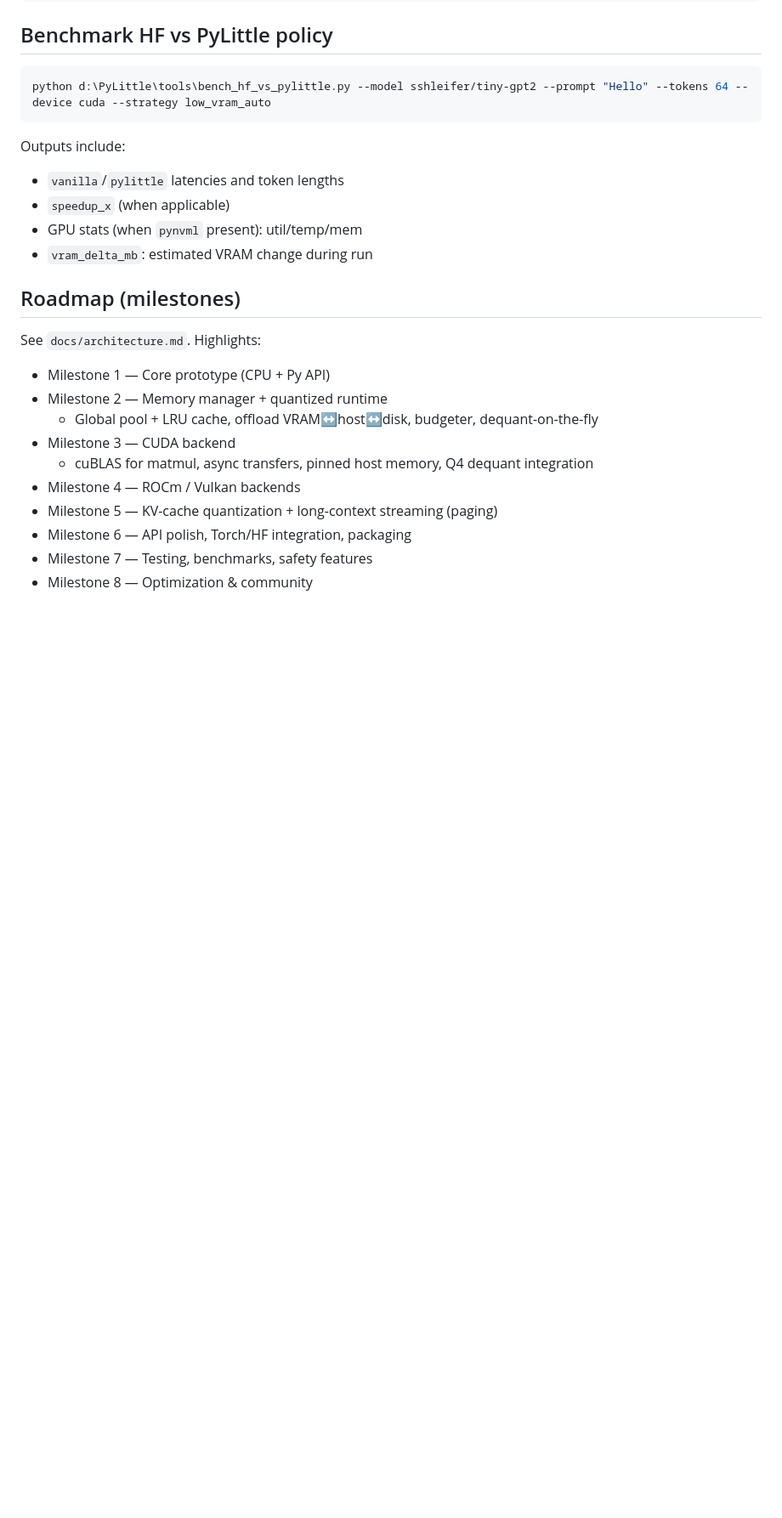
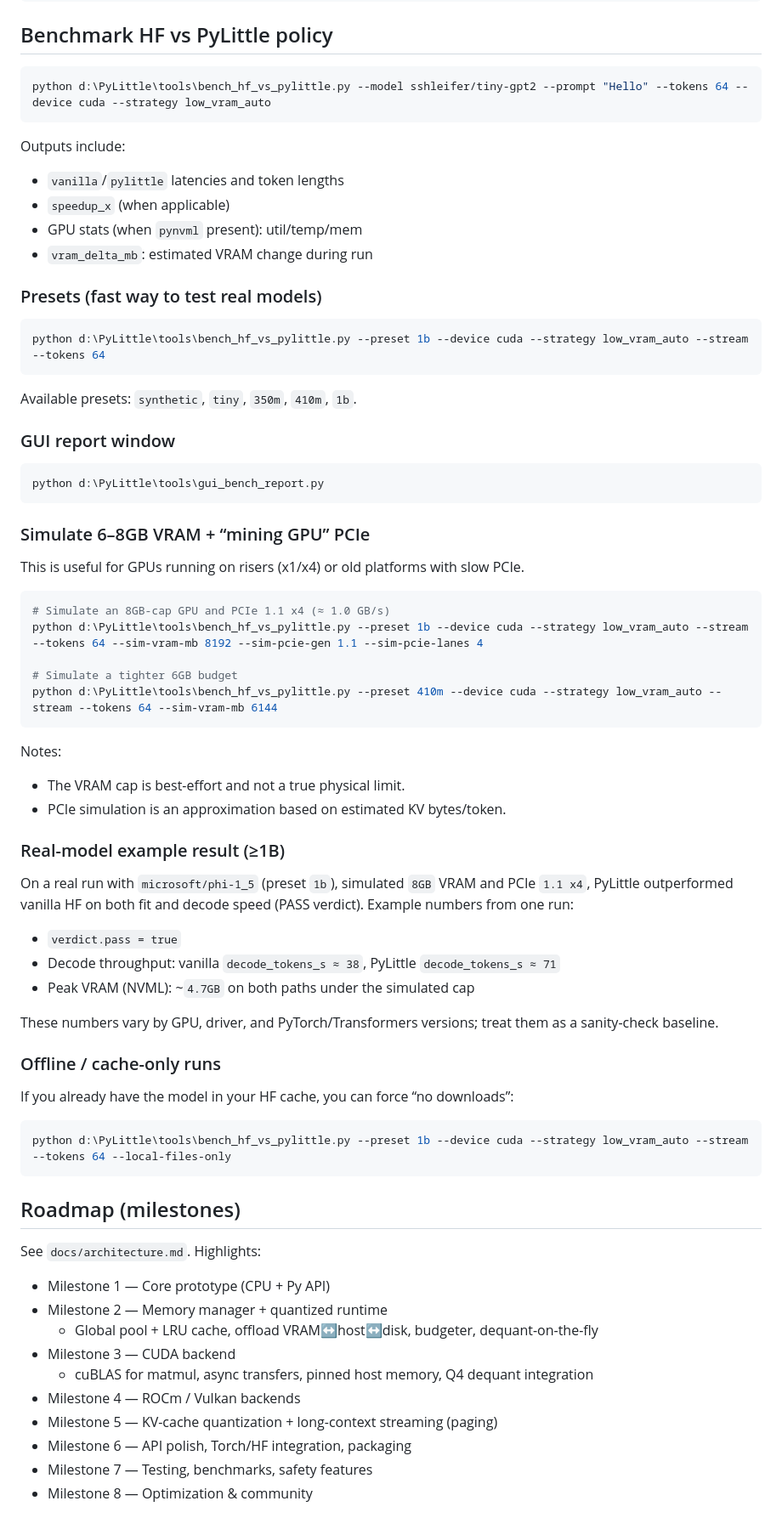
Before and after one commit to server-mode/PyLittle, a Markdown page: README.md, the part around one of its changes. Shown at 85% size. Rendered like a GitHub page; blank space fills up the shorter version.

Commit message:
Update README with features and usage instructions
Expanded README to include current features, benchmarks, and usage examples.

````diff
--- a/README.md
+++ b/README.md
@@ -69,6 +86,54 @@ Outputs include:
 - GPU stats (when `pynvml` present): util/temp/mem
 - `vram_delta_mb`: estimated VRAM change during run
 
+### Presets (fast way to test real models)
+
+```powershell
+python d:\PyLittle\tools\bench_hf_vs_pylittle.py --preset 1b --device cuda --strategy low_vram_auto --stream --tokens 64
+```
+
+Available presets: `synthetic`, `tiny`, `350m`, `410m`, `1b`.
+
+### GUI report window
+
+```powershell
+python d:\PyLittle\tools\gui_bench_report.py
+```
+
+### Simulate 6–8GB VRAM + “mining GPU” PCIe
+
+This is useful for GPUs running on risers (x1/x4) or old platforms with slow PCIe.
+
+```powershell
+# Simulate an 8GB-cap GPU and PCIe 1.1 x4 (≈ 1.0 GB/s)
+python d:\PyLittle\tools\bench_hf_vs_pylittle.py --preset 1b --device cuda --strategy low_vram_auto --stream --tokens 64 --sim-vram-mb 8192 --sim-pcie-gen 1.1 --sim-pcie-lanes 4
+
+# Simulate a tighter 6GB budget
+python d:\PyLittle\tools\bench_hf_vs_pylittle.py --preset 410m --device cuda --strategy low_vram_auto --stream --tokens 64 --sim-vram-mb 6144
+```
+
+Notes:
+- The VRAM cap is best-effort and not a true physical limit.
+- PCIe simulation is an approximation based on estimated KV bytes/token.
+
+### Real-model example result (≥1B)
+
+On a real run with `microsoft/phi-1_5` (preset `1b`), simulated `8GB` VRAM and PCIe `1.1 x4`, PyLittle outperformed vanilla HF on both fit and decode speed (PASS verdict). Example numbers from one run:
+
+- `verdict.pass = true`
+- Decode throughput: vanilla `decode_tokens_s ≈ 38`, PyLittle `decode_tokens_s ≈ 71`
+- Peak VRAM (NVML): ~`4.7GB` on both paths under the simulated cap
+
+These numbers vary by GPU, driver, and PyTorch/Transformers versions; treat them as a sanity-check baseline.
+
+### Offline / cache-only runs
+
+If you already have the model in your HF cache, you can force “no downloads”:
+
+```powershell
+python d:\PyLittle\tools\bench_hf_vs_pylittle.py --preset 1b --device cuda --strategy low_vram_auto --stream --tokens 64 --local-files-only
+```
+
 ## Roadmap (milestones)
 
 See `docs/architecture.md`. Highlights:
````
Also changed, not shown: other parts of README.md (+21 -3 lines).
